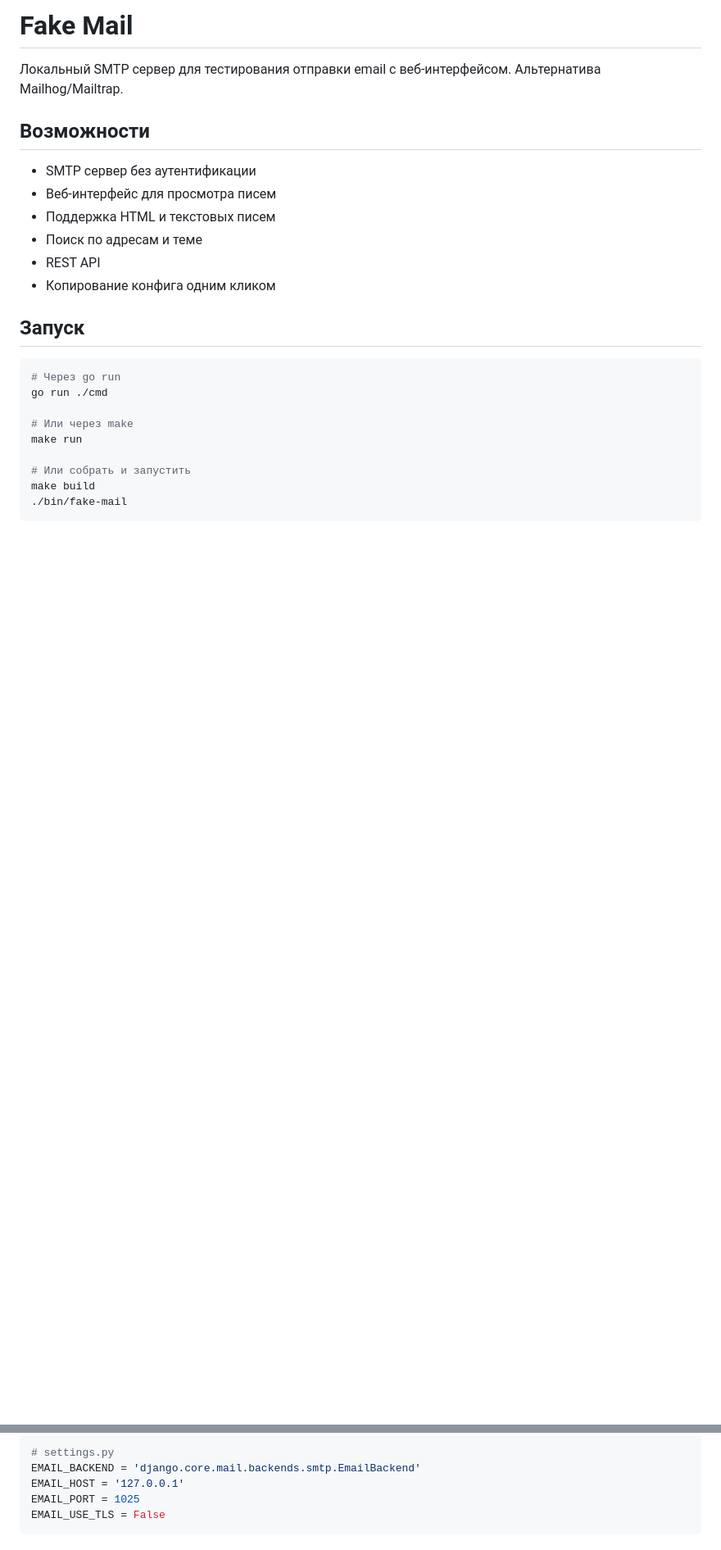
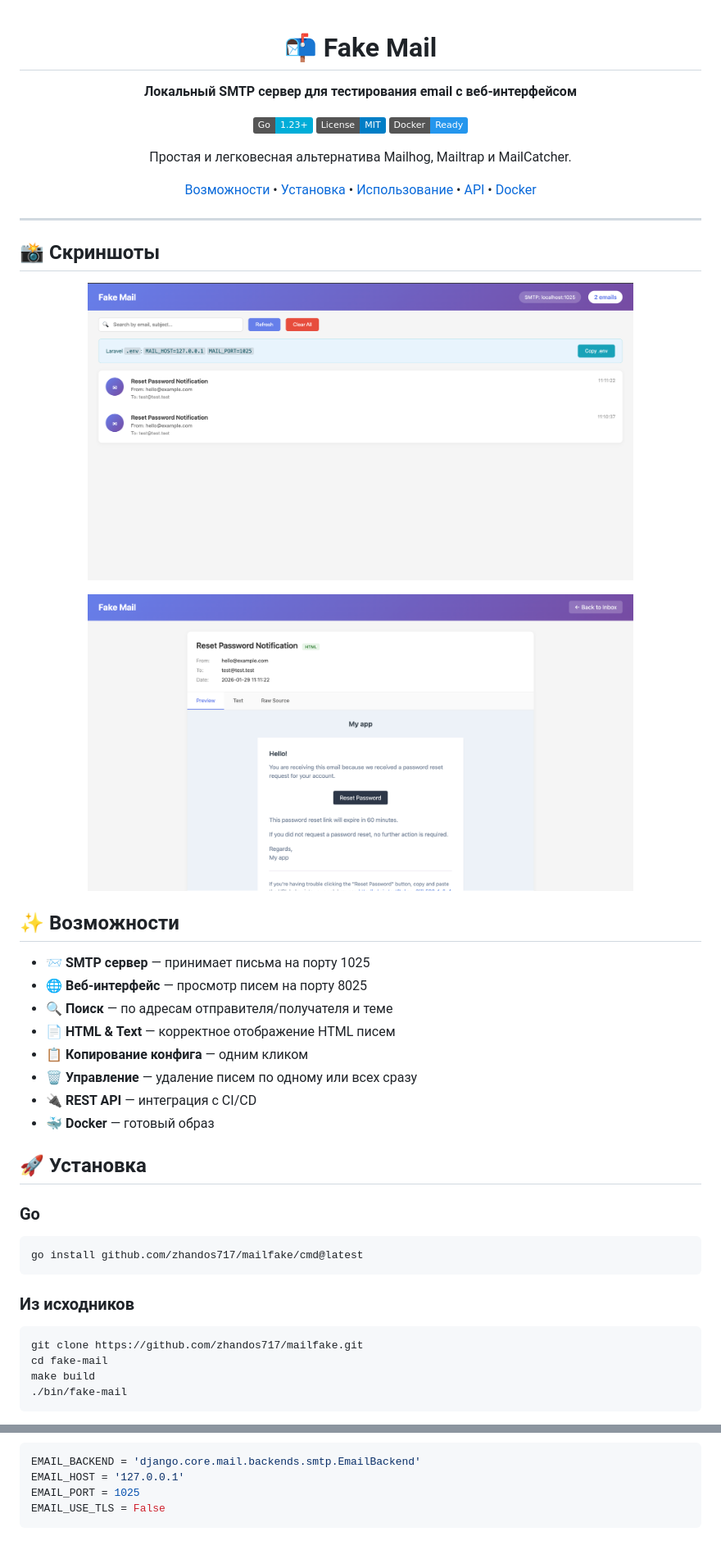
Before and after one commit to zhandos717/mailfake, a Markdown page: README.md, 2 parts joined by grey strips. Shown: that part at 82% size. GitHub-like rendering; pictures changed too: docs/email.png (added), docs/inbox.png (added); folded sections open; badges without logos; blank space fills up the shorter version.

````diff
--- a/README.md
+++ b/README.md
@@ -1,26 +1,59 @@
-# Fake Mail
+<div align="center">
 
-Локальный SMTP сервер для тестирования отправки email с веб-интерфейсом. Альтернатива Mailhog/Mailtrap.
+# 📬 Fake Mail
 
-## Возможности
+**Локальный SMTP сервер для тестирования email с веб-интерфейсом**
 
-- SMTP сервер без аутентификации
-- Веб-интерфейс для просмотра писем
-- Поддержка HTML и текстовых писем
-- Поиск по адресам и теме
-- REST API
-- Копирование конфига одним кликом
+[![Go Version](https://img.shields.io/badge/Go-1.23+-00ADD8?style=flat&logo=go)](https://go.dev/)
+[![License](https://img.shields.io/badge/License-MIT-blue.svg)](LICENSE)
+[![Docker](https://img.shields.io/badge/Docker-Ready-2496ED?style=flat&logo=docker)](https://www.docker.com/)
 
-## Запуск
+Простая и легковесная альтернатива Mailhog, Mailtrap и MailCatcher.
+
+[Возможности](#-возможности) •
+[Установка](#-установка) •
+[Использование](#-использование) •
+[API](#-api) •
+[Docker](#-docker)
+
+</div>
+
+---
+
+## 📸 Скриншоты
+
+<p align="center">
+  <img src="docs/inbox.png" alt="Inbox" width="80%">
+</p>
+
+<p align="center">
+  <img src="docs/email.png" alt="Email View" width="80%">
+</p>
+
+## ✨ Возможности
+
+- 📨 **SMTP сервер** — принимает письма на порту 1025
+- 🌐 **Веб-интерфейс** — просмотр писем на порту 8025
+- 🔍 **Поиск** — по адресам отправителя/получателя и теме
+- 📄 **HTML & Text** — корректное отображение HTML писем
+- 📋 **Копирование конфига** — одним кликом
+- 🗑️ **Управление** — удаление писем по одному или всех сразу
+- 🔌 **REST API** — интеграция с CI/CD
+- 🐳 **Docker** — готовый образ
+
+## 🚀 Установка
+
+### Go
 
 ```bash
-# Через go run
-go run ./cmd
+go install github.com/zhandos717/mailfake/cmd@latest
+```
 
-# Или через make
-make run
+### Из исходников
 
-# Или собрать и запустить
+```bash
+git clone https://github.com/zhandos717/mailfake.git
+cd fake-mail
 make build
 ./bin/fake-mail
 ```
@@ -46,6 +100,5 @@ MAIL_ENCRYPTION=null
 
 ```python
-# settings.py
 EMAIL_BACKEND = 'django.core.mail.backends.smtp.EmailBackend'
 EMAIL_HOST = '127.0.0.1'
 EMAIL_PORT = 1025
````
Also changed, not shown: other parts of README.md (+131 -44 lines), 9 other files.
